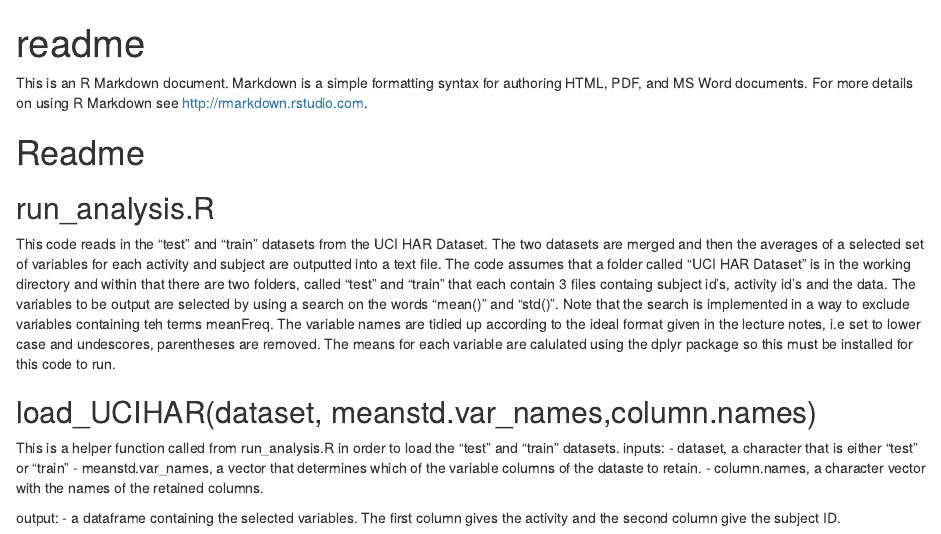
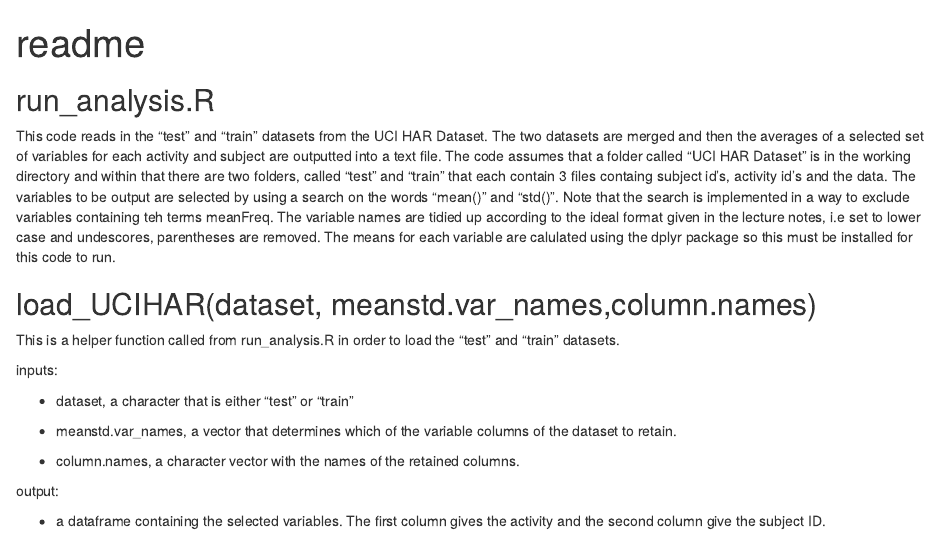
Before and after one commit to jcorb/GettingCleaningData, an R Markdown document (readme.Rmd): the page in a window 1100 px wide, from its top. Rendered offline with R 4.5, knitr and Pandoc, with nearby package versions.

Commit message:
fixed some readme stuff

```diff
--- a/readme.Rmd
+++ b/readme.Rmd
@@ -3,10 +3,6 @@ title: "readme"
 output: html_document
 ---
 
-This is an R Markdown document. Markdown is a simple formatting syntax for authoring HTML, PDF, and MS Word documents. For more details on using R Markdown see <http://rmarkdown.rstudio.com>.
-
-Readme
-======
 run_analysis.R
 --------------
 This code reads in the "test" and "train" datasets from the UCI HAR Dataset.  The two datasets are merged and then the averages of a selected set of variables for each activity and subject are outputted into a text file.
@@ -18,10 +14,15 @@ The means for each variable are calulated using the dplyr package so this must b
 load\_UCIHAR(dataset, meanstd.var\_names,column.names)
 -------------------------------------------------------
 This is a helper function called from run_analysis.R in order to load the "test" and "train" datasets.
+
 inputs:
+
   - dataset, a character that is either "test" or "train"
-  - meanstd.var_names, a vector that determines which of the variable columns of the dataste to retain.
+
+  - meanstd.var_names, a vector that determines which of the variable columns of the dataset to retain.
+
   - column.names, a character vector with the names of the retained columns.
 
 output:
-    - a dataframe containing the selected variables.  The first column gives the activity and the second column give the subject ID.
+
+  - a dataframe containing the selected variables.  The first column gives the activity and the second column give the subject ID.
```
